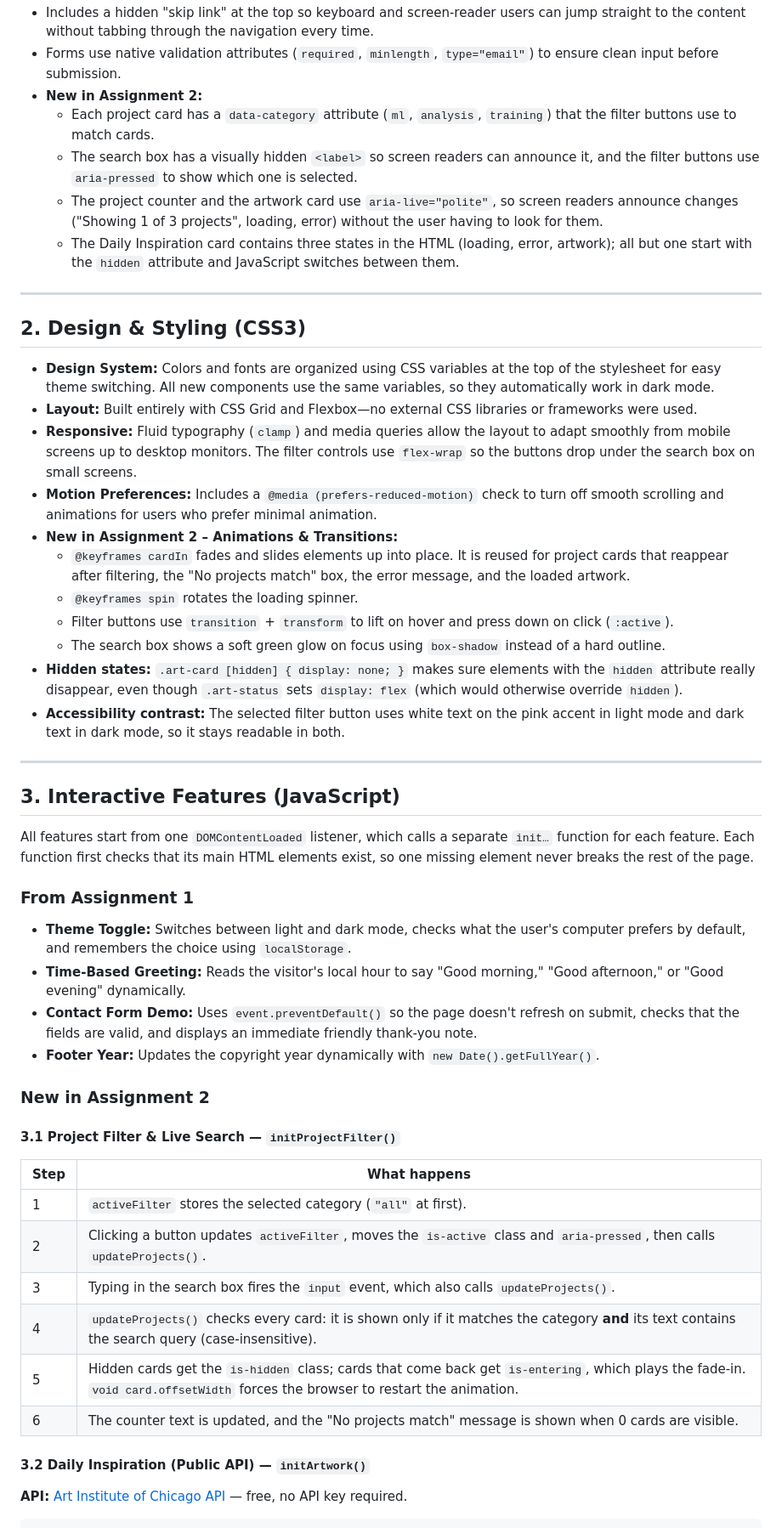
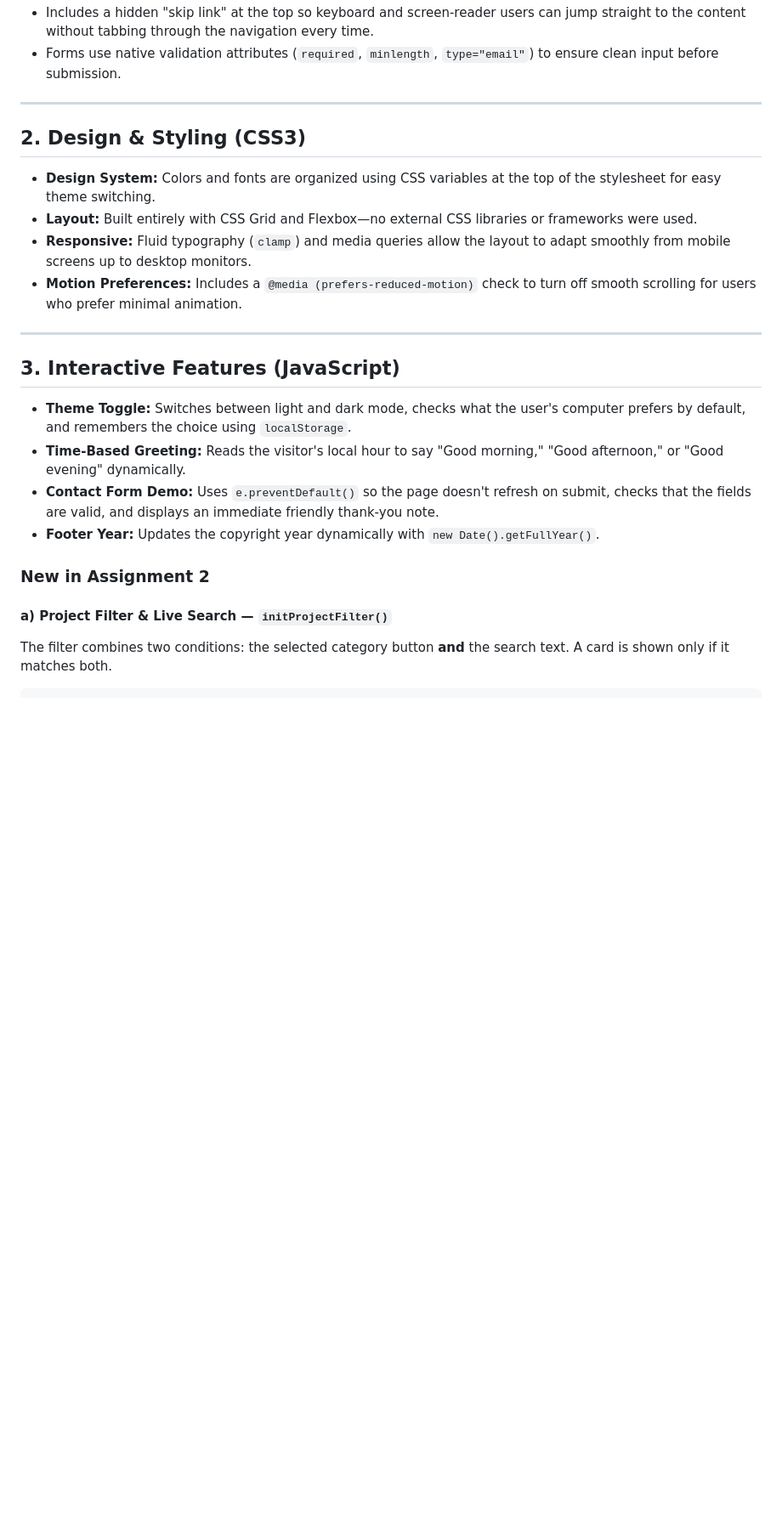
Before and after one commit to salfaioumi-maker/202341870-SanaGhassan-assignment2, a Markdown page: docs/technical-documentation.md, the part around one of its changes. Shown at 85% size. Drawn GitHub-style; blank space fills up the shorter version.

````diff
--- a/docs/technical-documentation.md
+++ b/docs/technical-documentation.md
@@ -12,55 +13,28 @@
 - Includes a hidden "skip link" at the top so keyboard and screen-reader users can jump straight to the content without tabbing through the navigation every time.
 - Forms use native validation attributes (`required`, `minlength`, `type="email"`) to ensure clean input before submission.
-- **New in Assignment 2:**
-  - Each project card has a `data-category` attribute (`ml`, `analysis`, `training`) that the filter buttons use to match cards.
-  - The search box has a visually hidden `<label>` so screen readers can announce it, and the filter buttons use `aria-pressed` to show which one is selected.
-  - The project counter and the artwork card use `aria-live="polite"`, so screen readers announce changes ("Showing 1 of 3 projects", loading, error) without the user having to look for them.
-  - The Daily Inspiration card contains three states in the HTML (loading, error, artwork); all but one start with the `hidden` attribute and JavaScript switches between them.
 
 ---
 
 ## 2. Design & Styling (CSS3)
 
-- **Design System:** Colors and fonts are organized using CSS variables at the top of the stylesheet for easy theme switching. All new components use the same variables, so they automatically work in dark mode.
+- **Design System:** Colors and fonts are organized using CSS variables at the top of the stylesheet for easy theme switching.
 - **Layout:** Built entirely with CSS Grid and Flexbox—no external CSS libraries or frameworks were used.
-- **Responsive:** Fluid typography (`clamp`) and media queries allow the layout to adapt smoothly from mobile screens up to desktop monitors. The filter controls use `flex-wrap` so the buttons drop under the search box on small screens.
-- **Motion Preferences:** Includes a `@media (prefers-reduced-motion)` check to turn off smooth scrolling and animations for users who prefer minimal animation.
-- **New in Assignment 2 – Animations & Transitions:**
-  - `@keyframes cardIn` fades and slides elements up into place. It is reused for project cards that reappear after filtering, the "No projects match" box, the error message, and the loaded artwork.
-  - `@keyframes spin` rotates the loading spinner.
-  - Filter buttons use `transition` + `transform` to lift on hover and press down on click (`:active`).
-  - The search box shows a soft green glow on focus using `box-shadow` instead of a hard outline.
-- **Hidden states:** `.art-card [hidden] { display: none; }` makes sure elements with the `hidden` attribute really disappear, even though `.art-status` sets `display: flex` (which would otherwise override `hidden`).
-- **Accessibility contrast:** The selected filter button uses white text on the pink accent in light mode and dark text in dark mode, so it stays readable in both.
+- **Responsive:** Fluid typography (`clamp`) and media queries allow the layout to adapt smoothly from mobile screens up to desktop monitors.
+- **Motion Preferences:** Includes a `@media (prefers-reduced-motion)` check to turn off smooth scrolling for users who prefer minimal animation.
 
 ---
 
 ## 3. Interactive Features (JavaScript)
 
-All features start from one `DOMContentLoaded` listener, which calls a separate `init…` function for each feature. Each function first checks that its main HTML elements exist, so one missing element never breaks the rest of the page.
-
-### From Assignment 1
-
 - **Theme Toggle:** Switches between light and dark mode, checks what the user's computer prefers by default, and remembers the choice using `localStorage`.
 - **Time-Based Greeting:** Reads the visitor's local hour to say "Good morning," "Good afternoon," or "Good evening" dynamically.
-- **Contact Form Demo:** Uses `event.preventDefault()` so the page doesn't refresh on submit, checks that the fields are valid, and displays an immediate friendly thank-you note.
+- **Contact Form Demo:** Uses `e.preventDefault()` so the page doesn't refresh on submit, checks that the fields are valid, and displays an immediate friendly thank-you note.
 - **Footer Year:** Updates the copyright year dynamically with `new Date().getFullYear()`.
 
 ### New in Assignment 2
 
-#### 3.1 Project Filter & Live Search — `initProjectFilter()`
+#### a) Project Filter & Live Search — `initProjectFilter()`
 
-| Step | What happens                                                                                                                                                                        |
-| ---- | ----------------------------------------------------------------------------------------------------------------------------------------------------------------------------------- |
-| 1    | `activeFilter` stores the selected category (`"all"` at first).                                                                                                                 |
-| 2    | Clicking a button updates `activeFilter`, moves the `is-active` class and `aria-pressed`, then calls `updateProjects()`.                                                    |
-| 3    | Typing in the search box fires the `input` event, which also calls `updateProjects()`.                                                                                          |
-| 4    | `updateProjects()` checks every card: it is shown only if it matches the category **and** its text contains the search query (case-insensitive).                            |
-| 5    | Hidden cards get the `is-hidden` class; cards that come back get `is-entering`, which plays the fade-in. `void card.offsetWidth` forces the browser to restart the animation. |
-| 6    | The counter text is updated, and the "No projects match" message is shown when 0 cards are visible.                                                                                 |
-
-#### 3.2 Daily Inspiration (Public API) — `initArtwork()`
-
-**API:** [Art Institute of Chicago API](https://api.artic.edu/docs/) — free, no API key required.
+The filter combines two conditions: the selected category button **and** the search text. A card is shown only if it matches both.
 
 ```
````
Also changed, not shown: other parts of docs/technical-documentation.md (+104 -38 lines).
